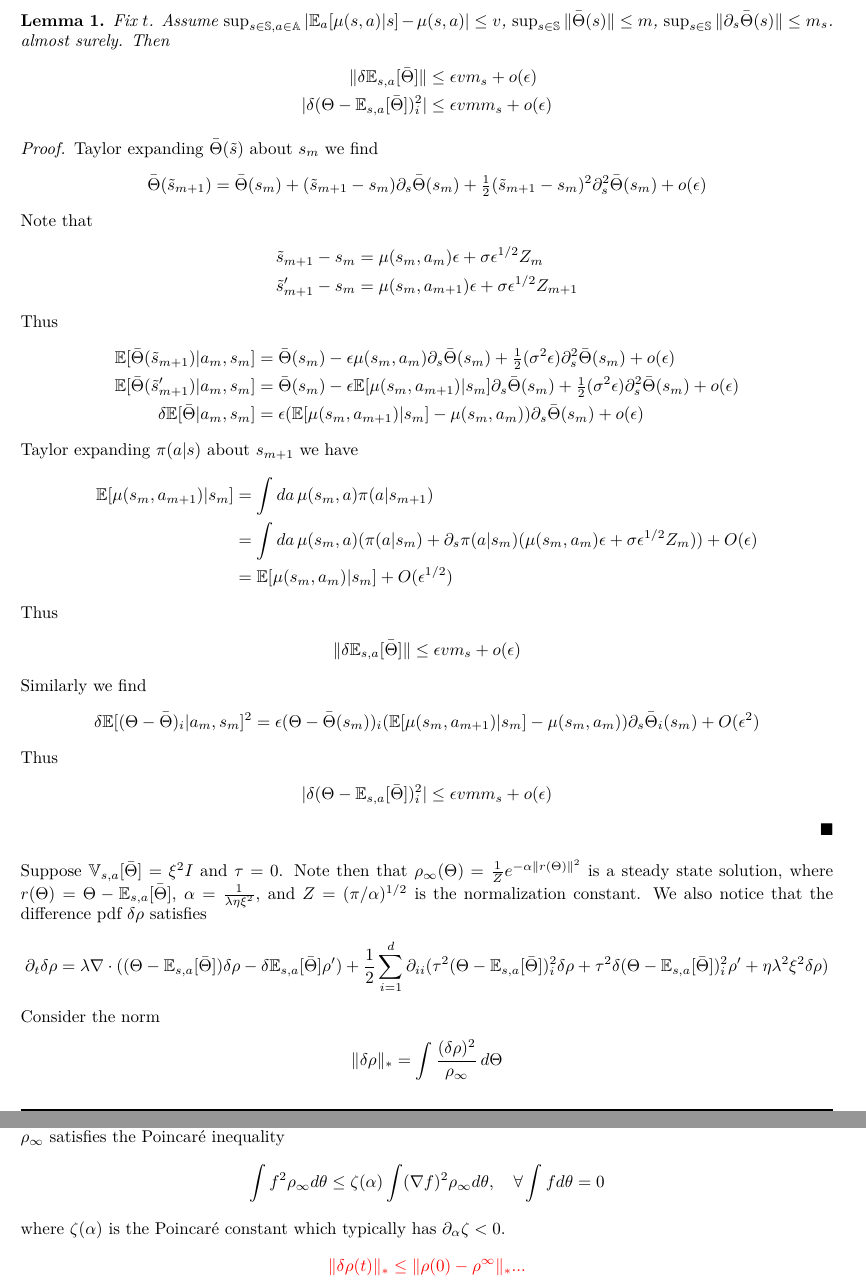
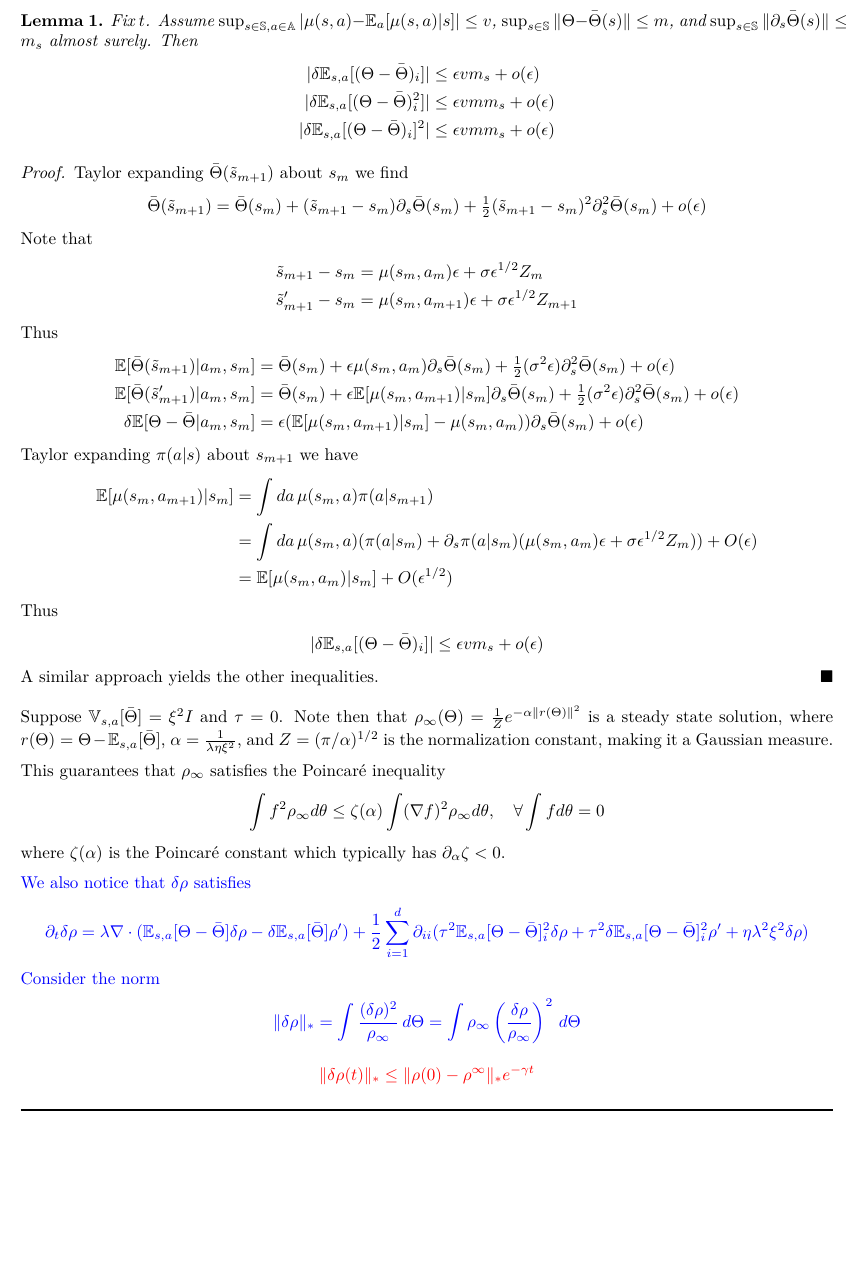
Before and after one commit to franinsu/CBO_RL, a LaTeX document (paper/main.tex): two parts of pages 3 and 4 of 8 before the commit and part of page 3 of 8 after it, the two joined at a grey line, cut so that both start at the same text, the shorter picture padded with empty space. Compiled offline with pdfLaTeX.

Commit message:
continued writing paper

```diff
--- a/paper/main.tex
+++ b/paper/main.tex
@@ -39,7 +39,7 @@
 \DeclareMathOperator{\Image}{Image}
 \pagestyle{fancy}
 \fancyhf{}
-\fancyhead[RO]{CBO+BFF applied to Q-control}
+\fancyhead[RO]{CBO + BFF Applied to Q-Control}
 \fancyhead[LO]{Insulla, Zhu, Ying}
 \fancyfoot[RO]{Page \thepage}
 \renewcommand{\headrulewidth}{1pt}
@@ -49,7 +49,7 @@
 \newtheorem{theorem}{Theorem}
 \setlength{\droptitle}{-10em}
 \usepackage{lmodern}
-\title{CBO + BFF applied to Q-control}
+\title{CBO + BFF Applied to Q-Control}
 \author{Francesco Insulla, Yuhua Zhu, Lexing Ying}
 \begin{document}
 \maketitle
@@ -120,9 +120,9 @@ Henceforth, we use $\delta$ denote any difference between a UR and BFF quantity,
 
 \begin{lemma}
   Fix $t$. Assume
-  $\sup_{s\in \bb S,a\in \bb A}|\bb E_a[\mu(s,a)|s] - \mu(s,a)| \leq  v$,
-  $\sup_{s\in \bb S}\| \bar \Theta(s)\| \leq  m$,
-  $\sup_{s\in \bb S}\|\partial_s \bar \Theta(s)\| \leq m_s$.
+  $\sup_{s\in \bb S,a\in \bb A}|\mu(s,a) - \bb E_a[\mu(s,a)|s] | \leq  v$,
+  $\sup_{s\in \bb S}\| \Theta - \bar \Theta(s)\| \leq  m$, and
+  $\sup_{s\in \bb S}\|\partial_s \bar \Theta(s)\| \leq m_s$
   % \begin{align*}
   % &\sup_{s\in \bb S,a\in \bb A}|\bb E[\mu(s,a)|s] - \mu(s,a)| \leq  v,\\
   % &\sup_{s\in \bb S}\|\bar \Theta(s)\| \leq  m,\\
@@ -135,10 +135,12 @@ Henceforth, we use $\delta$ denote any difference between a UR and BFF quantity,
   %   |\delta \bb V[\bar \Theta(\tilde s_{m+1})]| &\leq 2 \epsilon C\bb C[\bar \Theta(s_m), \partial_s \bar \Theta(s_m)]+ O(\epsilon^2)
   % \end{align*}
   \begin{align*}
-    \|\delta \bb E_{s,a}[\bar \Theta]\| &\leq \epsilon v m_s + o(\epsilon)\\
+    |\delta \bb E_{s,a}[(\Theta - \bar \Theta)_i]| &\leq \epsilon v m_s + o(\epsilon)\\
+    |\delta \bb E_{s,a}[(\Theta - \bar \Theta)^2_i]| &\leq \epsilon v m m_s + o(\epsilon)\\
+    |\delta \bb E_{s,a}[(\Theta - \bar \Theta)_i]^2| &\leq \epsilon v m m_s + o(\epsilon)
     % |\delta \bb V[\bar \Theta(\tilde s_{m+1})]| &\leq 2 \epsilon v u u_s + O(\epsilon^2)\\
     % \|\delta \bb E_{s,a}[(\Theta - \bar \Theta)_i^2]\| &\leq 2 \epsilon v m m_s + O(\epsilon^2)
-    |\delta (\Theta - \bb E_{s,a}[\bar \Theta])_i^2| &\leq \epsilon v m m_s + o(\epsilon)
+    % |\delta \bb E_{s,a}[\Theta - \bar \Theta]_i^2| &\leq \epsilon v m m_s + o(\epsilon)
   \end{align*}
 
   % \color{red}
@@ -172,7 +174,7 @@ Henceforth, we use $\delta$ denote any difference between a UR and BFF quantity,
   % \end{align*}
 \end{lemma}
 \begin{proof}
-  Taylor expanding $\bar \Theta(\tilde s)$ about $s_m$ we find
+  Taylor expanding $\bar \Theta(\tilde s_{m+1})$ about $s_m$ we find
   \begin{align*}
     \bar \Theta(\tilde s_{m+1}) &= \bar \Theta(s_m) + (\tilde s_{m+1} - s_m)\partial_s \bar \Theta(s_m) + \tfrac{1}{2}(\tilde s_{m+1} - s_m)^2\partial^2_s \bar \Theta(s_m) + o(\epsilon)
   \end{align*}
@@ -183,9 +185,9 @@ Henceforth, we use $\delta$ denote any difference between a UR and BFF quantity,
   \end{align*}
   Thus
   \begin{align*}
-    \bb E[\bar \Theta(\tilde s_{m+1})|a_m,s_m] &= \bar \Theta(s_m) - \epsilon \mu(s_m,a_m)\partial_s \bar \Theta(s_m) + \tfrac{1}{2}(\sigma^2 \epsilon) \partial^2_s \bar \Theta(s_m) + o(\epsilon)\\
-    \bb E[\bar \Theta(\tilde s_{m+1}')|a_m,s_m] &= \bar \Theta(s_m) - \epsilon \bb E[\mu(s_m,a_{m+1})|s_m]\partial_s \bar \Theta(s_m) + \tfrac{1}{2}(\sigma^2 \epsilon) \partial^2_s \bar \Theta(s_m) + o(\epsilon)\\
-    \delta \bb E[ \bar \Theta |a_m,s_m] &= \epsilon(\bb E[\mu(s_m,a_{m+1})|s_m]-\mu(s_m,a_m))\partial_s \bar \Theta(s_m) + o(\epsilon)
+    \bb E[\bar \Theta(\tilde s_{m+1})|a_m,s_m] &= \bar \Theta(s_m) + \epsilon \mu(s_m,a_m)\partial_s \bar \Theta(s_m) + \tfrac{1}{2}(\sigma^2 \epsilon) \partial^2_s \bar \Theta(s_m) + o(\epsilon)\\
+    \bb E[\bar \Theta(\tilde s_{m+1}')|a_m,s_m] &= \bar \Theta(s_m) + \epsilon \bb E[\mu(s_m,a_{m+1})|s_m]\partial_s \bar \Theta(s_m) + \tfrac{1}{2}(\sigma^2 \epsilon) \partial^2_s \bar \Theta(s_m) + o(\epsilon)\\
+    \delta \bb E[ \Theta - \bar \Theta |a_m,s_m] &= \epsilon(\bb E[\mu(s_m,a_{m+1})|s_m] - \mu(s_m,a_m))\partial_s \bar \Theta(s_m) + o(\epsilon)
   \end{align*}
   Taylor expanding $\pi(a|s)$ about $s_{m+1}$ we have
   \begin{align*}
@@ -196,40 +198,42 @@ Henceforth, we use $\delta$ denote any difference between a UR and BFF quantity,
   \end{align*}
   Thus
   \begin{align*}
-    \|\delta \bb E_{s,a}[\bar \Theta]\| \leq \epsilon v m_s + o(\epsilon)
+    |\delta \bb E_{s,a}[(\Theta - \bar \Theta)_i]| \leq \epsilon v m_s + o(\epsilon)
   \end{align*}
-  Similarly we find
+  A similar approach yields the other inequalities.
+  % Similarly we find
+  % % \color{gray}
+  % % \begin{align*}
+  % %   \bb V[\bar \Theta(\tilde s_{m+1})|a_m,s_m] &=
+  % %   \sigma^2\epsilon(\partial_s \bar \Theta(s_m))^2 +
+  % %   2\sigma^4\epsilon^2 (\partial_s^2 \bar \Theta(s_m))^2 +
+  % %   o(\epsilon^2)\\
+  % %   \bb V[\bar \Theta(\tilde s_{m+1}')|a_m,s_m] &=
+  % %   (\epsilon^2 \bb V[\mu(s_m, a_{m+1})|s_m]+ \sigma^2\epsilon )(\partial_s \bar \Theta(s_m))^2+
+  % %   2\sigma^4\epsilon^2 (\partial_s^2 \bar \Theta(s_m))^2 +
+  % %   o(\epsilon^2)
+  % %   % \delta \bb V[\bar \Theta|a_m,  s_m] &= \epsilon^2 \bb V[\mu(s_m, a_{m+1})|s_m] (\partial_s \bar \Theta(s_m))^2 + o(\epsilon^2)
+  % % \end{align*}
+  % % Using the previous result,
+  % % \begin{align*}
+  % %   \delta \bb V[\bar \Theta(\tilde s_{m+1})]
+  % %   &= \delta \bb V[\bb E[\bar \Theta(\tilde s_{m+1})|s_m,a_m]
+  % %   + \delta \bb E[\bb V[\bar \Theta(\tilde s_{m+1})|s_m,a_m]\\
+  % %   \delta \bb E[\bb V[\bar \Theta(\tilde s_{m+1})|s_m,a_m]
+  % %   &= O(\epsilon^2)\\
+  % %   \delta \bb V[\bb E[\bar \Theta(\tilde s_{m+1})|s_m,a_m]
+  % %   &= 2\epsilon (\bb C[\bar \Theta(s_m),  \mu(s_m,a_m)\partial_s \bar \Theta(s_m)]-\bb C[\bar \Theta(s_m),  \bb E[\mu(s_m,a_{m+1})|s_m]\partial_s \bar \Theta(s_m)]) + O(\epsilon^2)\\
+  % %   &= 2\epsilon \bb E[\mu(s_m,a_m) - \bb E[\mu(s_m,a_{m+1})|s_m]]\bb C[\bar \Theta(s_m), \partial_s \bar \Theta(s_m)]+ O(\epsilon^2)
+  % % \end{align*}
+  % % \color{black}
   % \begin{align*}
-  %   \bb V[\bar \Theta(\tilde s_{m+1})|a_m,s_m] &=
-  %   \sigma^2\epsilon(\partial_s \bar \Theta(s_m))^2 +
-  %   2\sigma^4\epsilon^2 (\partial_s^2 \bar \Theta(s_m))^2 +
-  %   o(\epsilon^2)\\
-  %   \bb V[\bar \Theta(\tilde s_{m+1}')|a_m,s_m] &=
-  %   (\epsilon^2 \bb V[\mu(s_m, a_{m+1})|s_m]+ \sigma^2\epsilon )(\partial_s \bar \Theta(s_m))^2+
-  %   2\sigma^4\epsilon^2 (\partial_s^2 \bar \Theta(s_m))^2 +
-  %   o(\epsilon^2)
-  %   % \delta \bb V[\bar \Theta|a_m,  s_m] &= \epsilon^2 \bb V[\mu(s_m, a_{m+1})|s_m] (\partial_s \bar \Theta(s_m))^2 + o(\epsilon^2)
+  %   \delta\left(\bb E[ \Theta - \bar \Theta |a_m,s_m]_i^2 \right) = \epsilon(\Theta - \bar \Theta(s_m))_i (\bb E[\mu(s_m,a_{m+1})|s_m]-\mu(s_m,a_m))\partial_s \bar \Theta_i(s_m) + O(\epsilon^2)
   % \end{align*}
-  % Using the previous result,
+  % Thus
   % \begin{align*}
-  %   \delta \bb V[\bar \Theta(\tilde s_{m+1})]
-  %   &= \delta \bb V[\bb E[\bar \Theta(\tilde s_{m+1})|s_m,a_m]
-  %   + \delta \bb E[\bb V[\bar \Theta(\tilde s_{m+1})|s_m,a_m]\\
-  %   \delta \bb E[\bb V[\bar \Theta(\tilde s_{m+1})|s_m,a_m]
-  %   &= O(\epsilon^2)\\
-  %   \delta \bb V[\bb E[\bar \Theta(\tilde s_{m+1})|s_m,a_m]
-  %   &= 2\epsilon (\bb C[\bar \Theta(s_m),  \mu(s_m,a_m)\partial_s \bar \Theta(s_m)]-\bb C[\bar \Theta(s_m),  \bb E[\mu(s_m,a_{m+1})|s_m]\partial_s \bar \Theta(s_m)]) + O(\epsilon^2)\\
-  %   &= 2\epsilon \bb E[\mu(s_m,a_m) - \bb E[\mu(s_m,a_{m+1})|s_m]]\bb C[\bar \Theta(s_m), \partial_s \bar \Theta(s_m)]+ O(\epsilon^2)
+  %   % \delta \bb E_{s,a}[(\Theta - \bar \Theta(\tilde s_{m+1}))_i^2]\| &\leq 3 \epsilon v m m_s + O(\epsilon^2)
+  %   |\delta \bb E_{s,a}[\Theta - \bar \Theta]_i^2| &\leq \epsilon v m m_s + o(\epsilon)
   % \end{align*}
-  % And
-  \begin{align*}
-    \delta \bb E[ (\Theta - \bar \Theta)_i |a_m,s_m]^2 = \epsilon(\Theta - \bar \Theta(s_m))_i (\bb E[\mu(s_m,a_{m+1})|s_m]-\mu(s_m,a_m))\partial_s \bar \Theta_i(s_m) + O(\epsilon^2)
-  \end{align*}
-  Thus
-  \begin{align*}
-    % \delta \bb E_{s,a}[(\Theta - \bar \Theta(\tilde s_{m+1}))_i^2]\| &\leq 3 \epsilon v m m_s + O(\epsilon^2)
-    |\delta (\Theta - \bb E_{s,a}[\bar \Theta])_i^2| &\leq \epsilon v m m_s + o(\epsilon)
-  \end{align*}
 \end{proof}
   % \begin{lemma}
   %   Assume ....
@@ -762,31 +766,35 @@ Henceforth, we use $\delta$ denote any difference between a UR and BFF quantity,
 % Note $\bb V[(\Theta - \bar \Theta)_i] = \bb V[\Theta] + (\bb E[\Theta]-\bar \Theta)_i^2 $.
 Suppose $\bb V_{s,a}[\bar \Theta] = \xi^2 I$ and $\tau = 0$.
 Note then that $\rho_\infty(\Theta) = \tfrac{1}{Z} e^{-\alpha \|r(\Theta)\|^2}$
-is a steady state solution, where $r(\Theta)= \Theta - \bb E_{s,a}[\bar \Theta]$, $\alpha = \frac{1}{\lambda \eta \xi^2}$, and $Z = (\pi/\alpha)^{1/2}$ is the normalization constant.
+is a steady state solution, where $r(\Theta)= \Theta - \bb E_{s,a}[\bar \Theta]$, $\alpha = \frac{1}{\lambda \eta \xi^2}$, and $Z = (\pi/\alpha)^{1/2}$ is the normalization constant, making it a Gaussian measure.
+
+% Note that $\lim_{|\Theta|\to \infty} \|r(\Theta)\|^2 = \infty$, $Z <\infty$, $\lim_{|\Theta|\to \infty}(\tfrac{1}{2}|\nabla \|r(\Theta)\|^2| - \Delta \|r(\Theta)\|^2 ) = \infty $.
+This guarantees that $\rho_\infty$ satisfies the Poincar\'e inequality
+\begin{align*}
+  \int f^2 \rho_\infty d\theta \leq \zeta (\alpha) \int (\nabla f)^2 \rho_\infty d\theta, \quad \forall \int f d\theta = 0
+\end{align*}
+where $\zeta (\alpha)$ is the Poincar\'e constant which typically has $\partial_\alpha \zeta< 0 $.
+
+\color{blue}
 % Taking $\tau^2\ll \lambda$ we can find a first order approximation,
 % \begin{align*}
 %   \rho_\infty(\Theta) = \tfrac{1}{Z} e^{-\alpha\|r(\Theta)\|^2}\left(C+\tfrac{\tau^2\alpha}{\lambda} (-\|r(\Theta)\|^2+\tfrac{\alpha}{2}\|r(\Theta)\|^4)\right) + o(\tfrac{\tau^2}{\lambda})
 % \end{align*}
 % where $C$ is degenerate. The above $\rho_\infty$ is always normalizable. To guarantee positivity, we require $C\geq \tfrac{\tau^2}{2\lambda}$.
-We also notice that the difference pdf $\delta\rho$ satisfies
+
+We also notice that $\delta\rho$ satisfies
 \begin{align*}
   \partial_t \delta \rho &=
-  \lambda \nabla \cdot ((\Theta -\bb E_{s,a}[ \bar \Theta])\delta  \rho - \delta \bb E_{s,a}[\bar \Theta]  \rho')
-  + \frac{1}{2} \sum_{i=1}^d\partial_{ii}(\tau^2(\Theta - \bb E_{s,a}[\bar \Theta])_{i}^2 \delta \rho + \tau^2 \delta (\Theta - \bb E_{s,a}[\bar \Theta])_{i}^2 \rho' + \eta \lambda^2 \xi^2 \delta \rho )
+  \lambda \nabla \cdot (\bb E_{s,a}[\Theta - \bar \Theta]\delta  \rho - \delta \bb E_{s,a}[\bar \Theta]  \rho')
+  + \frac{1}{2} \sum_{i=1}^d\partial_{ii}(\tau^2\bb E_{s,a}[\Theta - \bar \Theta] _{i}^2 \delta \rho + \tau^2 \delta \bb E_{s,a}[\Theta - \bar \Theta]_{i}^2 \rho' + \eta \lambda^2 \xi^2 \delta \rho )
 \end{align*}
 Consider the norm
 \begin{align*}
-  \|\delta \rho\|_* = \int \frac{(\delta \rho)^2}{\rho_\infty}\, d\Theta
+  \|\delta \rho\|_* = \int \frac{(\delta \rho)^2}{\rho_\infty}\, d\Theta = \int \rho_\infty \left(\frac{\delta \rho}{\rho_\infty} \right)^2\, d\Theta
 \end{align*}
-Note that $\lim_{|\Theta|\to \infty} \|r(\Theta)\|^2 = \infty$, $Z <\infty$, $\lim_{|\Theta|\to \infty}(\tfrac{1}{2}|\nabla \|r(\Theta)\|^2| - \Delta \|r(\Theta)\|^2 ) = \infty $.
-This guarantees that $\rho_\infty$ satisfies the Poincar\'e inequality
-\begin{align*}
-  \int f^2 \rho_\infty d\theta \leq \zeta (\alpha) \int (\nabla f)^2 \rho_\infty d\theta, \quad \forall \int f d\theta = 0
-\end{align*}
-where $\zeta (\alpha)$ is the Poincar\'e constant which typically has $\partial_\alpha \zeta< 0 $.
 \color{red}
 $$
-\| \delta \rho(t)\|_* \leq \|\rho(0) - \rho^\infty\|_*...
+\| \delta \rho(t)\|_* \leq \|\rho(0) - \rho^\infty\|_* e^{-\gamma t}
 $$
 % Ultimately, we shall provide a bound for the decay of some norm on $\delta p(t,\cdot)$. To do this, first we find estimates for $\delta \bb E[\bar \Theta]$ and $\delta\bb V[\bar \Theta]$.
 
```
Also changed, not shown: paper/main.pdf, paper/main.tex (15 more changed lines), 5 other files.
